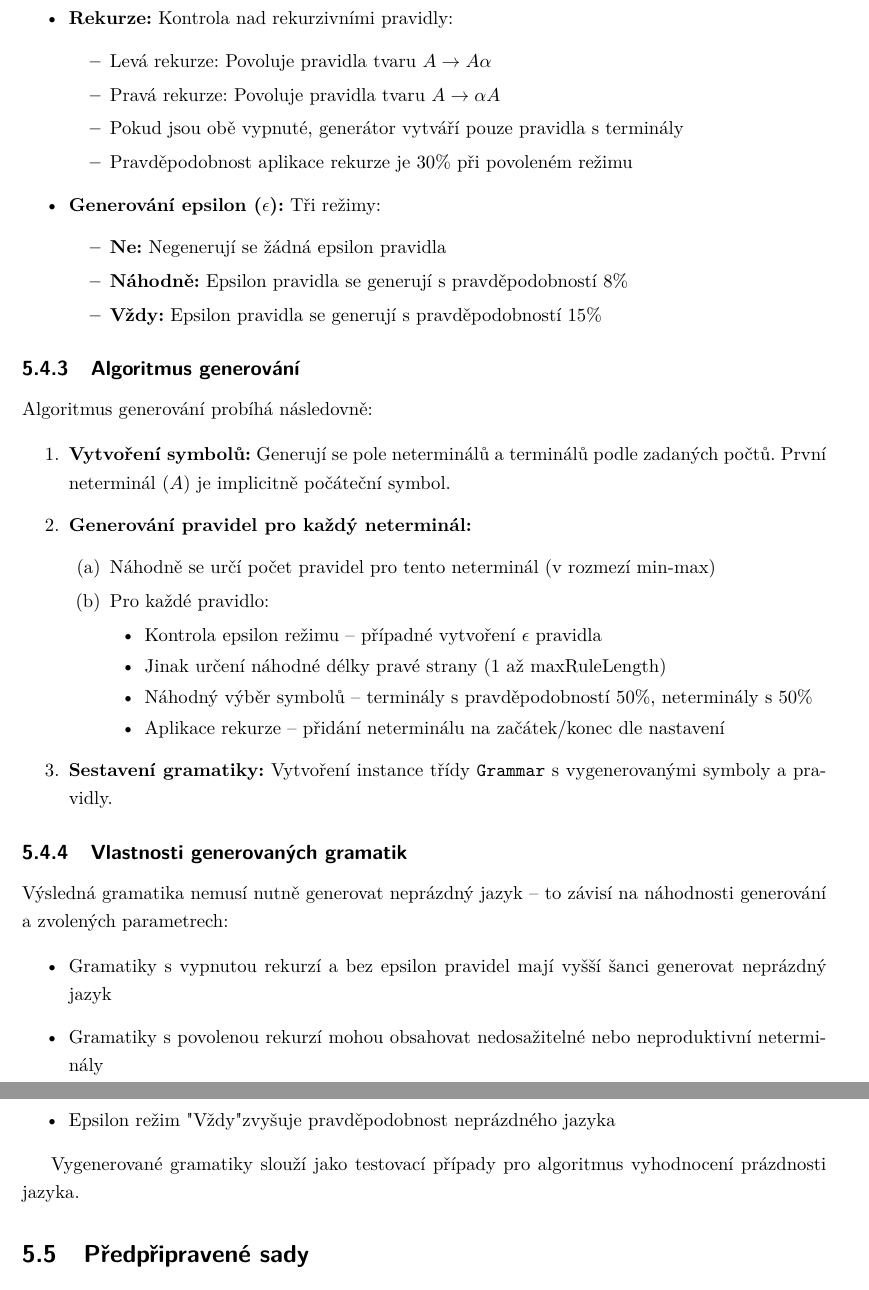
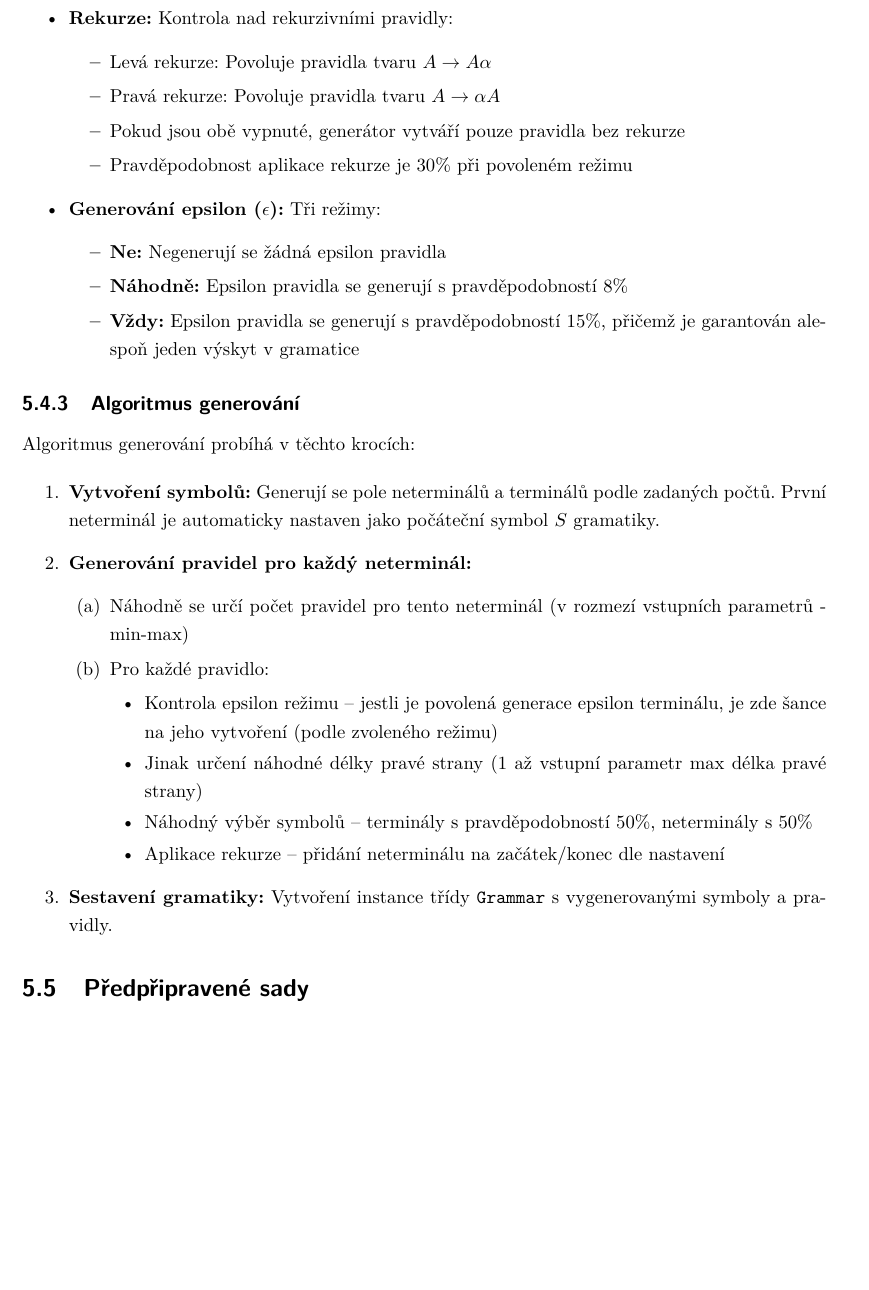
Before and after one commit to tomaskirnig/Bakalarka, a LaTeX thesis (BachelorThesis/BachelorThesis.tex, which reads BachelorThesis/Chapters/Grammars.tex): two parts of pages 31 and 32 of 38 before the commit and part of page 31 of 38 after it, the two joined at a grey line, cut so that both start at the same text, the shorter picture padded with empty space. Compiled offline with pdfLaTeX.

Commit message:
refactor: Added more robust grammar generation and fixed its description in thesis

```diff
--- a/BachelorThesis/Chapters/Grammars.tex
+++ b/BachelorThesis/Chapters/Grammars.tex
@@ -101,7 +101,7 @@ Pokročilé parametry umožňují větší kontrolu nad vlastnostmi generované
     \begin{itemize}
         \item Levá rekurze: Povoluje pravidla tvaru \( A \to A \alpha \)
         \item Pravá rekurze: Povoluje pravidla tvaru \( A \to \alpha A \)
-        \item Pokud jsou obě vypnuté, generátor vytváří pouze pravidla s terminály
+        \item Pokud jsou obě vypnuté, generátor vytváří pouze pravidla bez rekurze
         \item Pravděpodobnost aplikace rekurze je 30\% při povoleném režimu
     \end{itemize}
 
@@ -109,25 +109,25 @@ Pokročilé parametry umožňují větší kontrolu nad vlastnostmi generované
     \begin{itemize}
         \item \textbf{Ne:} Negenerují se žádná epsilon pravidla
         \item \textbf{Náhodně:} Epsilon pravidla se generují s pravděpodobností 8\%
-        \item \textbf{Vždy:} Epsilon pravidla se generují s pravděpodobností 15\%
+        \item \textbf{Vždy:} Epsilon pravidla se generují s pravděpodobností 15\%, přičemž je garantován alespoň jeden výskyt v gramatice
     \end{itemize}
 \end{itemize}
 
 \subsection{Algoritmus generování}
 \label{sec:GrammarsGenerationAlgorithm}
 
-Algoritmus generování probíhá následovně:
+Algoritmus generování probíhá v těchto krocích:
 
 \begin{enumerate}
-    \item \textbf{Vytvoření symbolů:} Generují se pole neterminálů a terminálů podle zadaných počtů. První neterminál (\( A \)) je implicitně počáteční symbol.
+    \item \textbf{Vytvoření symbolů:} Generují se pole neterminálů a terminálů podle zadaných počtů. První neterminál je automaticky nastaven jako počáteční symbol \( S \) gramatiky.
 
     \item \textbf{Generování pravidel pro každý neterminál:}
     \begin{enumerate}
-        \item Náhodně se určí počet pravidel pro tento neterminál (v rozmezí min-max)
+        \item Náhodně se určí počet pravidel pro tento neterminál (v rozmezí vstupních parametrů - min-max)
         \item Pro každé pravidlo:
         \begin{itemize}
-            \item Kontrola epsilon režimu – případné vytvoření \( \epsilon \) pravidla
-            \item Jinak určení náhodné délky pravé strany (1 až maxRuleLength)
+            \item Kontrola epsilon režimu – jestli je povolená generace epsilon terminálu, je zde šance na jeho vytvoření (podle zvoleného režimu)
+            \item Jinak určení náhodné délky pravé strany (1 až vstupní parametr max délka pravé strany)
             \item Náhodný výběr symbolů – terminály s pravděpodobností 50\%, neterminály s 50\%
             \item Aplikace rekurze – přidání neterminálu na začátek/konec dle nastavení
         \end{itemize}
@@ -135,19 +135,6 @@ Algoritmus generování probíhá následovně:
 
     \item \textbf{Sestavení gramatiky:} Vytvoření instance třídy \texttt{Grammar} s vygenerovanými symboly a pravidly.
 \end{enumerate}
-
-\subsection{Vlastnosti generovaných gramatik}
-\label{sec:GrammarsGenerationProperties}
-
-Výsledná gramatika nemusí nutně generovat neprázdný jazyk – to závisí na náhodnosti generování a zvolených parametrech:
-
-\begin{itemize}
-    \item Gramatiky s vypnutou rekurzí a bez epsilon pravidel mají vyšší šanci generovat neprázdný jazyk
-    \item Gramatiky s povolenou rekurzí mohou obsahovat nedosažitelné nebo neproduktivní neterminály
-    \item Epsilon režim "Vždy" zvyšuje pravděpodobnost neprázdného jazyka
-\end{itemize}
-
-Vygenerované gramatiky slouží jako testovací případy pro algoritmus vyhodnocení prázdnosti jazyka.
 
 \section{Předpřipravené sady}
 \label{sec:GrammarsPreparedSets}
```
Also changed, not shown: BachelorThesis/BachelorThesis.pdf, BachelorThesis/Chapters/Grammars.tex (2 more changed lines), 6 other files.
